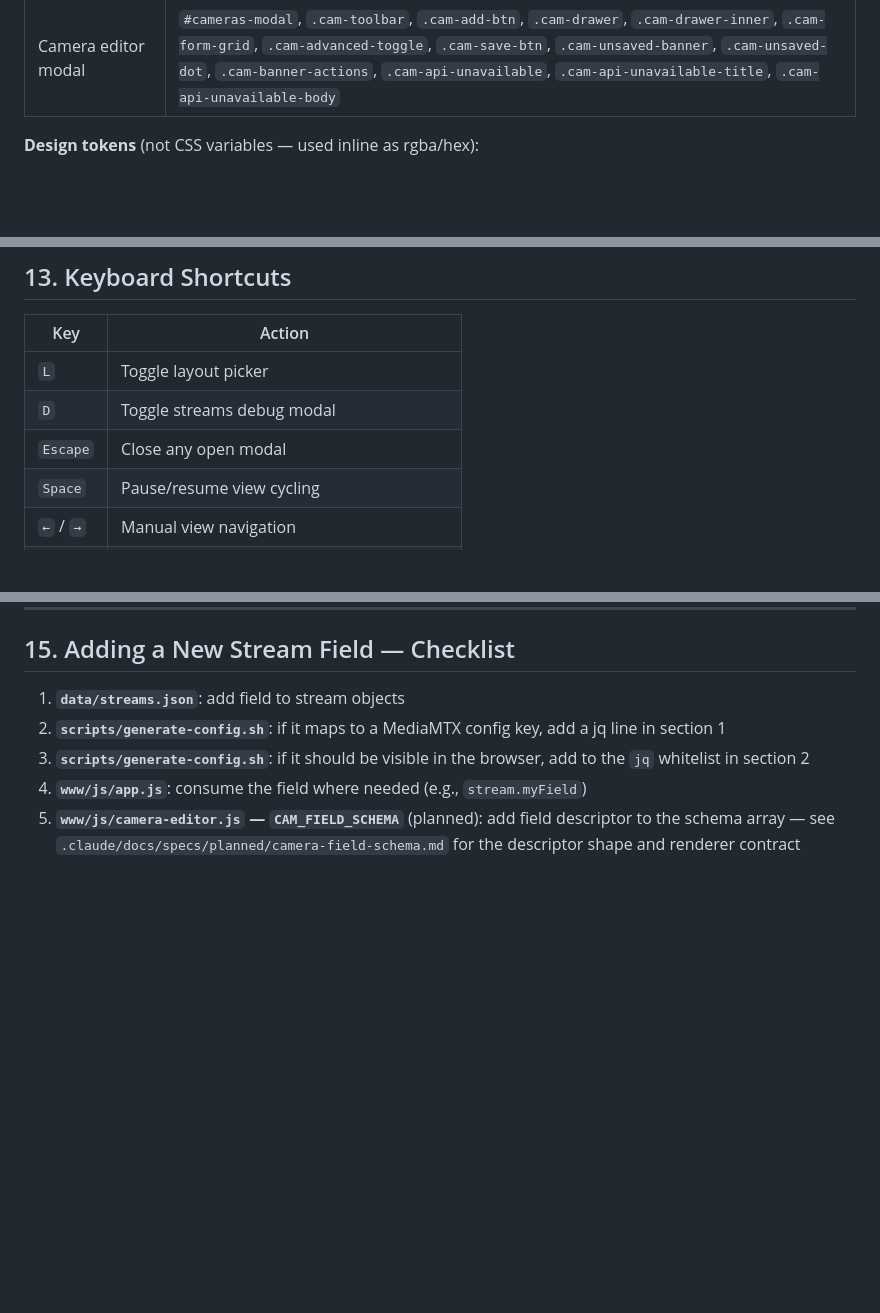
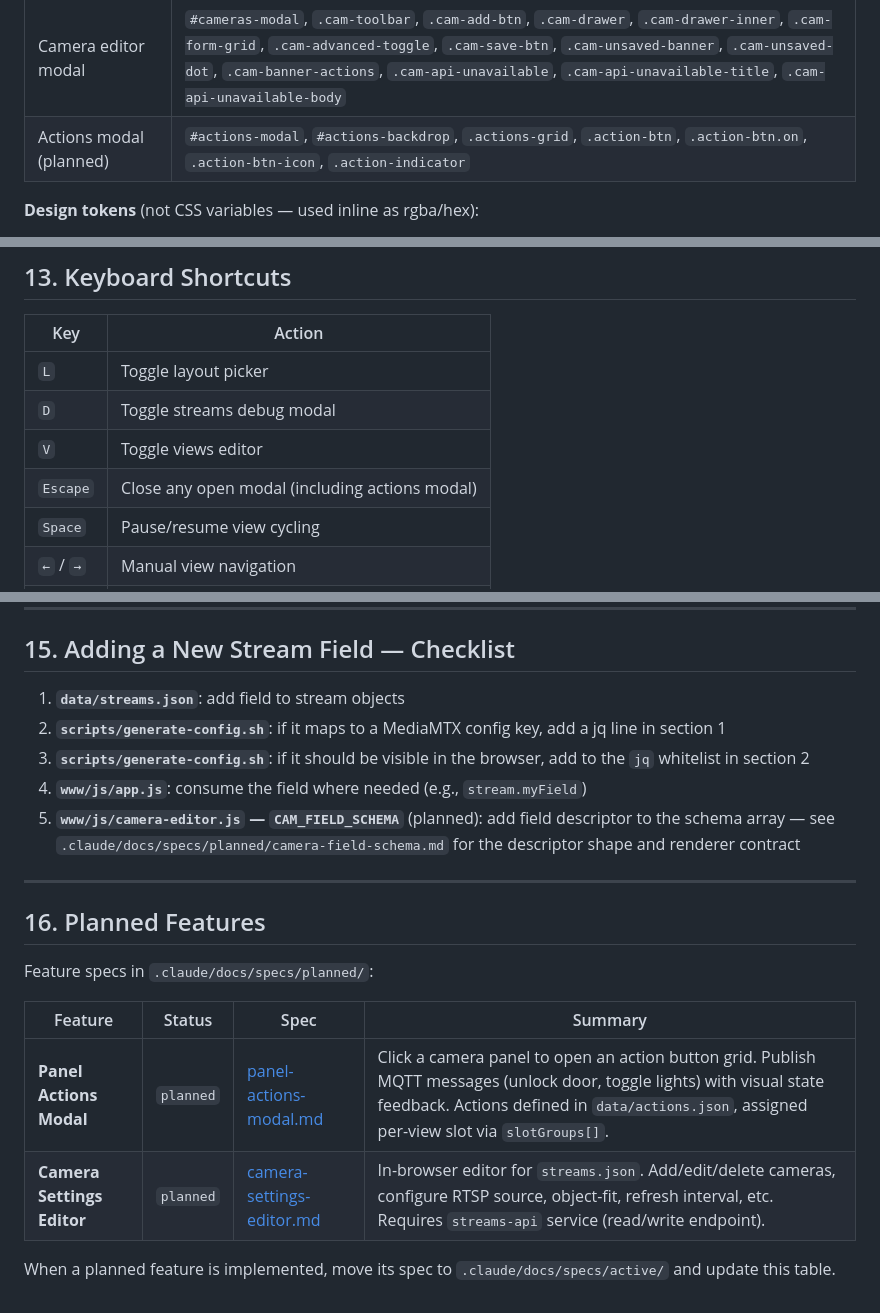
Before and after one commit to maxandcheeses/rtsp-kiosk, a Markdown page: .claude/docs/architecture.md, 3 parts joined by grey strips. Rendered like a GitHub page; blank space fills up the shorter version.

```diff
--- a/.claude/docs/architecture.md
+++ b/.claude/docs/architecture.md
@@ -167,6 +178,7 @@ All styles, organised by component:
 | Cycle indicator | `#cycle-indicator` |
 | Debug overlay | `#debug-overlay`, `.dbg-*` |
 | Camera editor modal | `#cameras-modal`, `.cam-toolbar`, `.cam-add-btn`, `.cam-drawer`, `.cam-drawer-inner`, `.cam-form-grid`, `.cam-advanced-toggle`, `.cam-save-btn`, `.cam-unsaved-banner`, `.cam-unsaved-dot`, `.cam-banner-actions`, `.cam-api-unavailable`, `.cam-api-unavailable-title`, `.cam-api-unavailable-body` |
+| Actions modal (planned) | `#actions-modal`, `#actions-backdrop`, `.actions-grid`, `.action-btn`, `.action-btn.on`, `.action-btn-icon`, `.action-indicator` |
 
 **Design tokens** (not CSS variables — used inline as rgba/hex):
 - Background: `#000`
@@ -433,7 +483,8 @@ Stored per-device in `localStorage('perfSettings')`. Configurable via the perfor
 |-----|--------|
 | `L` | Toggle layout picker |
 | `D` | Toggle streams debug modal |
-| `Escape` | Close any open modal |
+| `V` | Toggle views editor |
+| `Escape` | Close any open modal (including actions modal) |
 | `Space` | Pause/resume view cycling |
 | `←` / `→` | Manual view navigation |
 | `M` | Mute/unmute |
@@ -458,3 +509,16 @@ Stored per-device in `localStorage('perfSettings')`. Configurable via the perfor
 3. **`scripts/generate-config.sh`**: if it should be visible in the browser, add to the `jq` whitelist in section 2
 4. **`www/js/app.js`**: consume the field where needed (e.g., `stream.myField`)
 5. **`www/js/camera-editor.js` — `CAM_FIELD_SCHEMA`** (planned): add field descriptor to the schema array — see `.claude/docs/specs/planned/camera-field-schema.md` for the descriptor shape and renderer contract
+
+---
+
+## 16. Planned Features
+
+Feature specs in `.claude/docs/specs/planned/`:
+
+| Feature | Status | Spec | Summary |
+|---------|--------|------|---------|
+| **Panel Actions Modal** | `planned` | [panel-actions-modal.md](./specs/planned/panel-actions-modal.md) | Click a camera panel to open an action button grid. Publish MQTT messages (unlock door, toggle lights) with visual state feedback. Actions defined in `data/actions.json`, assigned per-view slot via `slotGroups[]`. |
+| **Camera Settings Editor** | `planned` | [camera-settings-editor.md](./camera-settings-editor.md) | In-browser editor for `streams.json`. Add/edit/delete cameras, configure RTSP source, object-fit, refresh interval, etc. Requires `streams-api` service (read/write endpoint). |
+
+When a planned feature is implemented, move its spec to `.claude/docs/specs/active/` and update this table.
```
Also changed, not shown: other parts of .claude/docs/architecture.md (+51 -2 lines), 1 other file.
